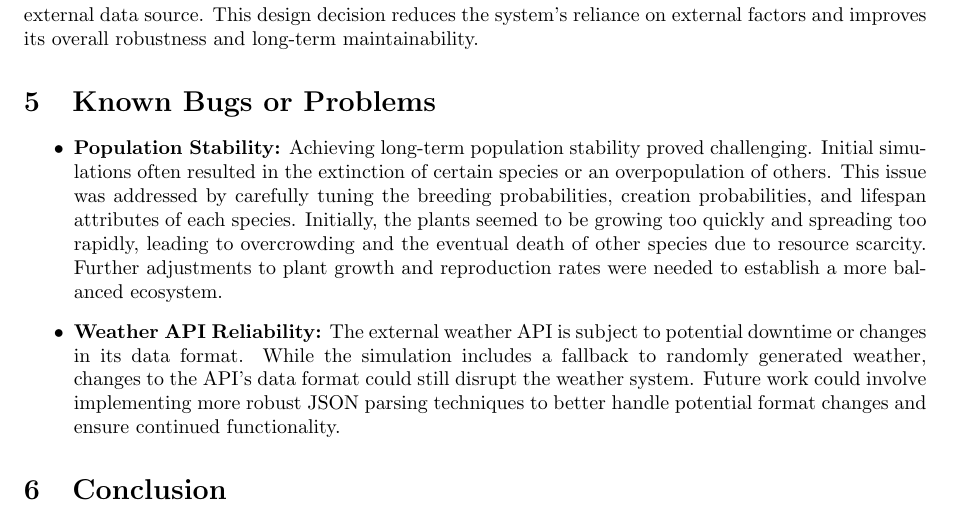
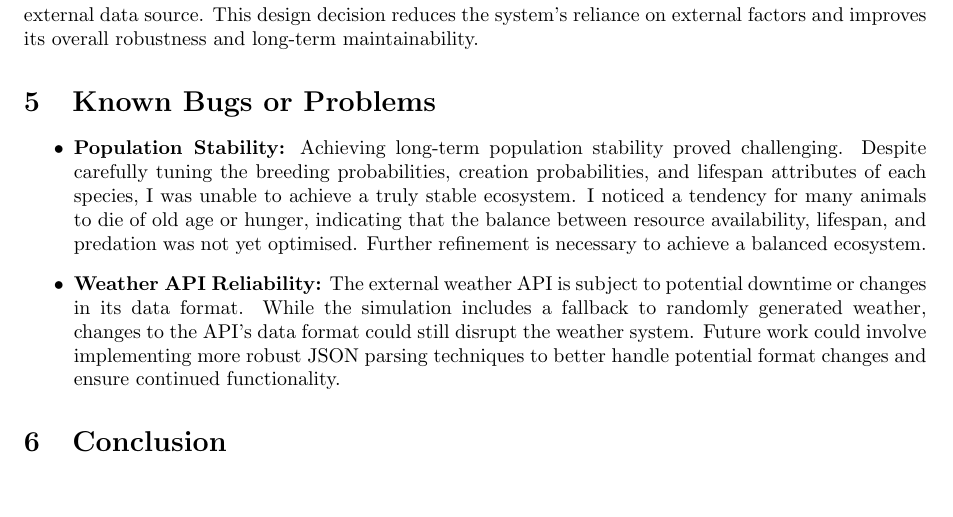
Before and after one commit to MahdiRazzaque/predator-prey, a LaTeX document (report/main.tex): part of page 4 of 4, cut so that both start at the same text, the shorter picture padded with empty space. Compiled offline with pdfLaTeX.

Commit message:
Update report

```diff
--- a/report/main.tex
+++ b/report/main.tex
@@ -136,7 +136,7 @@ The \texttt{Weather} class promotes maintainability by including a fallback mech
 \section{Known Bugs or Problems}
 
 \begin{itemize}
-    \item \textbf{Population Stability:} Achieving long-term population stability proved challenging. Initial simulations often resulted in the extinction of certain species or an overpopulation of others. This issue was addressed by carefully tuning the breeding probabilities, creation probabilities, and lifespan attributes of each species. Initially, the plants seemed to be growing too quickly and spreading too rapidly, leading to overcrowding and the eventual death of other species due to resource scarcity. Further adjustments to plant growth and reproduction rates were needed to establish a more balanced ecosystem.
+    \item \textbf{Population Stability:} Achieving long-term population stability proved challenging. Despite carefully tuning the breeding probabilities, creation probabilities, and lifespan attributes of each species, I was unable to achieve a truly stable ecosystem. I noticed a tendency for many animals to die of old age or hunger, indicating that the balance between resource availability, lifespan, and predation was not yet optimised. Further refinement is necessary to achieve a balanced ecosystem.
     \item \textbf{Weather API Reliability:} The external weather API is subject to potential downtime or changes in its data format. While the simulation includes a fallback to randomly generated weather, changes to the API's data format could still disrupt the weather system. Future work could involve implementing more robust JSON parsing techniques to better handle potential format changes and ensure continued functionality.
 \end{itemize}
 
```
Also changed, not shown: report/Predator_prey_report.pdf.
